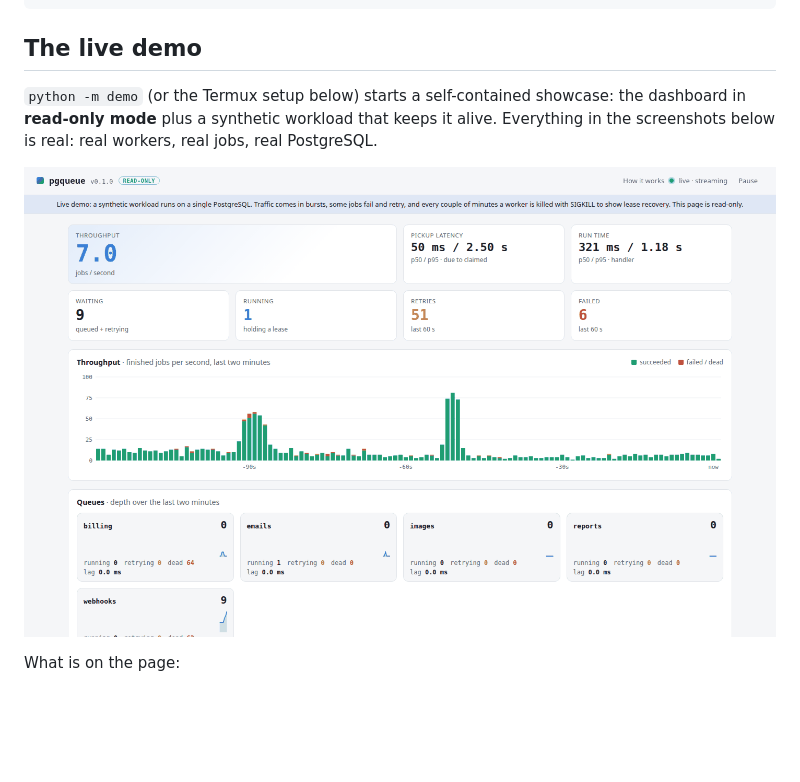
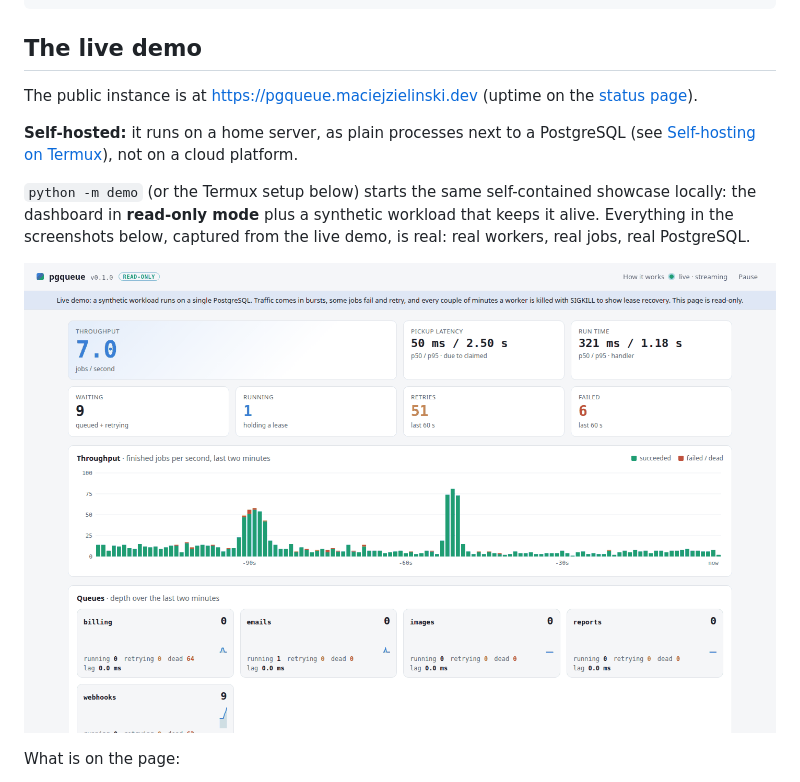
Before and after one commit to MaciejZiel/pgqueue, a Markdown page: README.md, the part around one of its changes. Rendered like a GitHub page; blank space fills up the shorter version.

Commit message:
Live demo section: link the public instance and add a Self-hosted note

```diff
--- a/README.md
+++ b/README.md
@@ -182,7 +182,14 @@ $ pgqueue prune --older-than-days 14      # e.g. from a nightly cron
 
 ## The live demo
 
-`python -m demo` (or the Termux setup below) starts a self-contained showcase: the
+The public instance is at <https://pgqueue.maciejzielinski.dev> (uptime on the
+[status page](https://status.maciejzielinski.dev)).
+
+**Self-hosted:** it runs on a home server, as plain processes next to a PostgreSQL (see
+[Self-hosting on Termux](#self-hosting-on-termux)), not on a cloud platform.
+
+`python -m demo` (or the Termux setup below) starts the same self-contained showcase locally: the
 dashboard in **read-only mode** plus a synthetic workload that keeps it alive. Everything in
-the screenshots below is real: real workers, real jobs, real PostgreSQL.
+the screenshots below, captured from the live demo, is real: real workers, real jobs, real
+PostgreSQL.
 
```
Also changed, not shown: other parts of README.md (+1 -1 lines).
